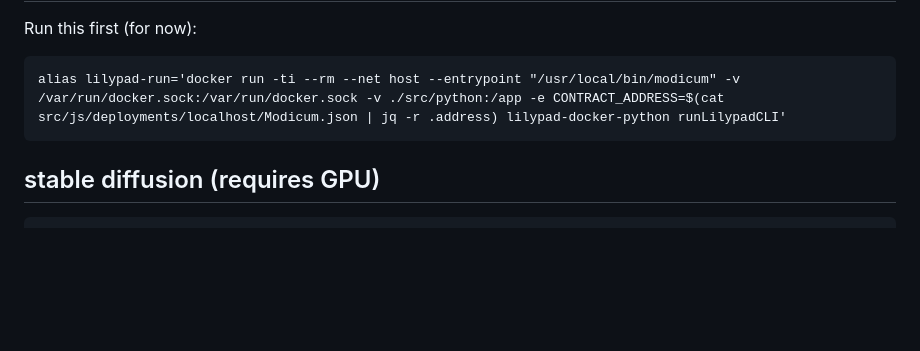
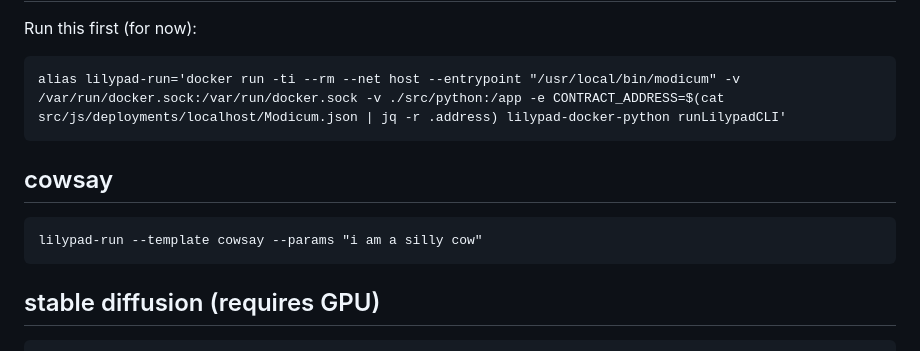
Before and after one commit to Lilypad-Tech/lilypad-modicum, a Markdown page: README.md, the part around the change. Rendered like a GitHub page; blank space fills up the shorter version.

Commit message:
important - cowsay

````diff
--- a/README.md
+++ b/README.md
@@ -166,6 +166,12 @@ Run this first (for now):
 alias lilypad-run='docker run -ti --rm --net host --entrypoint "/usr/local/bin/modicum" -v /var/run/docker.sock:/var/run/docker.sock -v ./src/python:/app -e CONTRACT_ADDRESS=$(cat src/js/deployments/localhost/Modicum.json | jq -r .address) lilypad-docker-python runLilypadCLI'
 ```
 
+## cowsay
+
+```
+lilypad-run --template cowsay --params "i am a silly cow"
+```
+
 ## stable diffusion (requires GPU)
 
 ```
````
